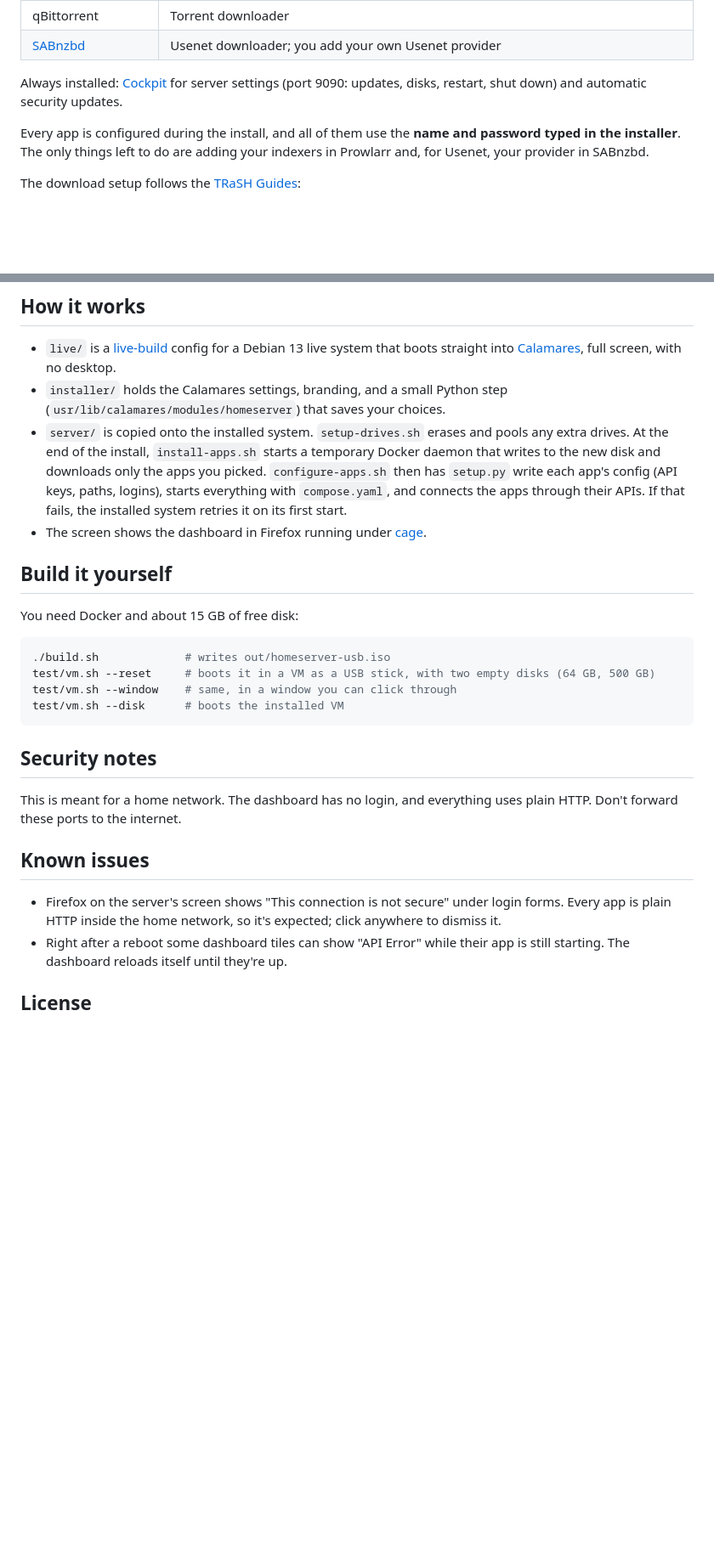
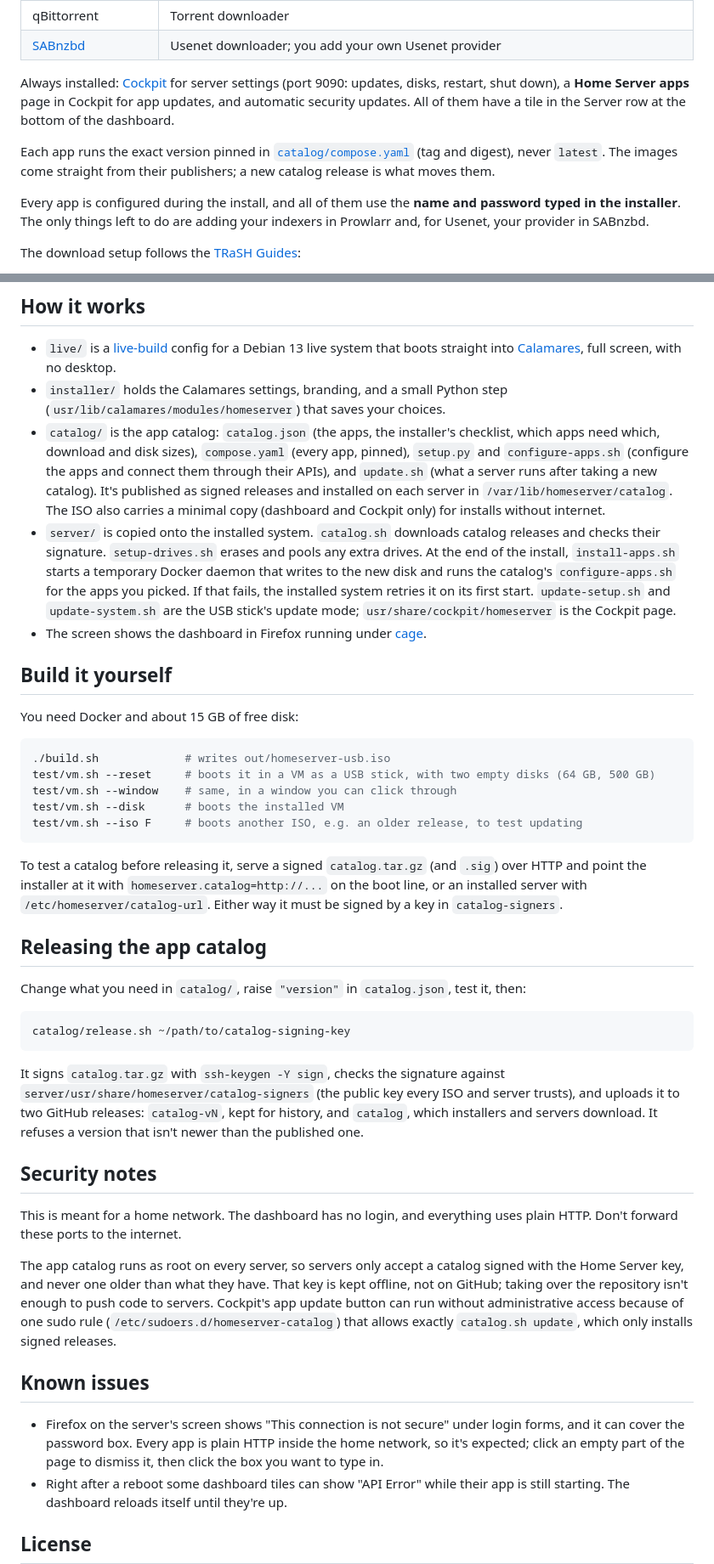
Before and after one commit to illhostitmyself/homeserver-usb, a Markdown page: README.md, 2 parts joined by grey strips. Shown at 85% size. Drawn GitHub-style; blank space fills up the shorter version.

Commit message:
Document the app catalog and app updates

````diff
--- a/README.md
+++ b/README.md
@@ -33,7 +35,12 @@ qBittorrent if no downloader is ticked). Homepage is always installed.
 | [SABnzbd](https://sabnzbd.org) | Usenet downloader; you add your own Usenet provider |
 
 Always installed: [Cockpit](https://cockpit-project.org) for server settings (port 9090: updates,
-disks, restart, shut down) and automatic security updates.
+disks, restart, shut down), a **Home Server apps** page in Cockpit for app updates, and automatic
+security updates. All of them have a tile in the Server row at the bottom of the dashboard.
+
+Each app runs the exact version pinned in [`catalog/compose.yaml`](catalog/compose.yaml) (tag and
+digest), never `latest`. The images come straight from their publishers; a new catalog release is
+what moves them.
 
 Every app is configured during the install, and all of them use the **name and password typed in the
 installer**. The only things left to do are adding your indexers in Prowlarr and, for Usenet, your
@@ -95,12 +114,18 @@ disk and install from scratch instead.
   live system that boots straight into [Calamares](https://calamares.io), full screen, with no desktop.
 - `installer/` holds the Calamares settings, branding, and a small Python step
   (`usr/lib/calamares/modules/homeserver`) that saves your choices.
-- `server/` is copied onto the installed system. `setup-drives.sh` erases and pools any extra drives.
-  At the end of the install, `install-apps.sh` starts a temporary Docker daemon that writes to the
-  new disk and downloads only the apps you picked.
-  `configure-apps.sh` then has `setup.py` write each app's config (API keys, paths, logins), starts
-  everything with `compose.yaml`, and connects the apps through their APIs. If that fails, the
-  installed system retries it on its first start.
+- `catalog/` is the app catalog: `catalog.json` (the apps, the installer's checklist, which apps
+  need which, download and disk sizes), `compose.yaml` (every app, pinned), `setup.py` and
+  `configure-apps.sh` (configure the apps and connect them through their APIs), and `update.sh`
+  (what a server runs after taking a new catalog). It's published as signed releases and installed
+  on each server in `/var/lib/homeserver/catalog`. The ISO also carries a minimal copy (dashboard and
+  Cockpit only) for installs without internet.
+- `server/` is copied onto the installed system. `catalog.sh` downloads catalog releases and checks
+  their signature. `setup-drives.sh` erases and pools any extra drives. At the end of the install,
+  `install-apps.sh` starts a temporary Docker daemon that writes to the new disk and runs the
+  catalog's `configure-apps.sh` for the apps you picked. If that fails, the installed system retries
+  it on its first start. `update-setup.sh` and `update-system.sh` are the USB stick's update mode;
+  `usr/share/cockpit/homeserver` is the Cockpit page.
 - The screen shows the dashboard in Firefox running under [cage](https://github.com/cage-kiosk/cage).
 
 ## Build it yourself
@@ -112,17 +137,44 @@ You need Docker and about 15 GB of free disk:
 test/vm.sh --reset     # boots it in a VM as a USB stick, with two empty disks (64 GB, 500 GB)
 test/vm.sh --window    # same, in a window you can click through
 test/vm.sh --disk      # boots the installed VM
+test/vm.sh --iso F     # boots another ISO, e.g. an older release, to test updating
 ```
+
+To test a catalog before releasing it, serve a signed `catalog.tar.gz` (and `.sig`) over HTTP and
+point the installer at it with `homeserver.catalog=http://...` on the boot line, or an installed
+server with `/etc/homeserver/catalog-url`. Either way it must be signed by a key in
+`catalog-signers`.
+
+## Releasing the app catalog
+
+Change what you need in `catalog/`, raise `"version"` in `catalog.json`, test it, then:
+
+```bash
+catalog/release.sh ~/path/to/catalog-signing-key
+```
+
+It signs `catalog.tar.gz` with `ssh-keygen -Y sign`, checks the signature against
+`server/usr/share/homeserver/catalog-signers` (the public key every ISO and server trusts), and
+uploads it to two GitHub releases: `catalog-vN`, kept for history, and `catalog`, which installers
+and servers download. It refuses a version that isn't newer than the published one.
 
 ## Security notes
 
 This is meant for a home network. The dashboard has no login, and everything uses plain HTTP.
 Don't forward these ports to the internet.
 
+The app catalog runs as root on every server, so servers only accept a catalog signed with the
+Home Server key, and never one older than what they have. That key is kept offline, not on GitHub;
+taking over the repository isn't enough to push code to servers. Cockpit's app update button can
+run without administrative access because of one sudo rule
+(`/etc/sudoers.d/homeserver-catalog`) that allows exactly `catalog.sh update`, which only installs
+signed releases.
+
 ## Known issues
 
-- Firefox on the server's screen shows "This connection is not secure" under login forms. Every app
-  is plain HTTP inside the home network, so it's expected; click anywhere to dismiss it.
+- Firefox on the server's screen shows "This connection is not secure" under login forms, and it can
+  cover the password box. Every app is plain HTTP inside the home network, so it's expected; click
+  an empty part of the page to dismiss it, then click the box you want to type in.
 - Right after a reboot some dashboard tiles can show "API Error" while their app is still
   starting. The dashboard reloads itself until they're up.
 
````
Also changed, not shown: other parts of README.md (+26 -12 lines), docs/install-guide.md (+38 -5 lines), docs/screenshots/02a-wifi.png (added), docs/screenshots/16-app-updates-tile.png (added), docs/screenshots/17-app-updates.png (added), docs/screenshots/18-app-updates-done.png (added).
